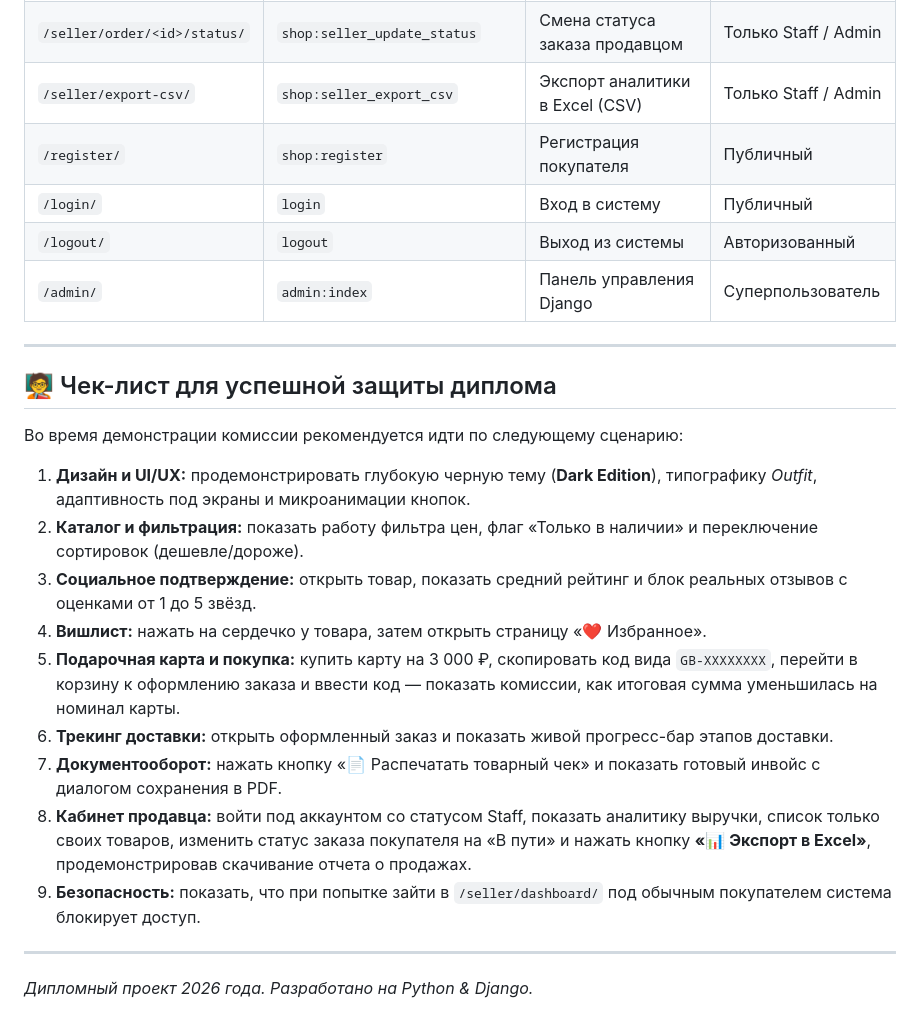
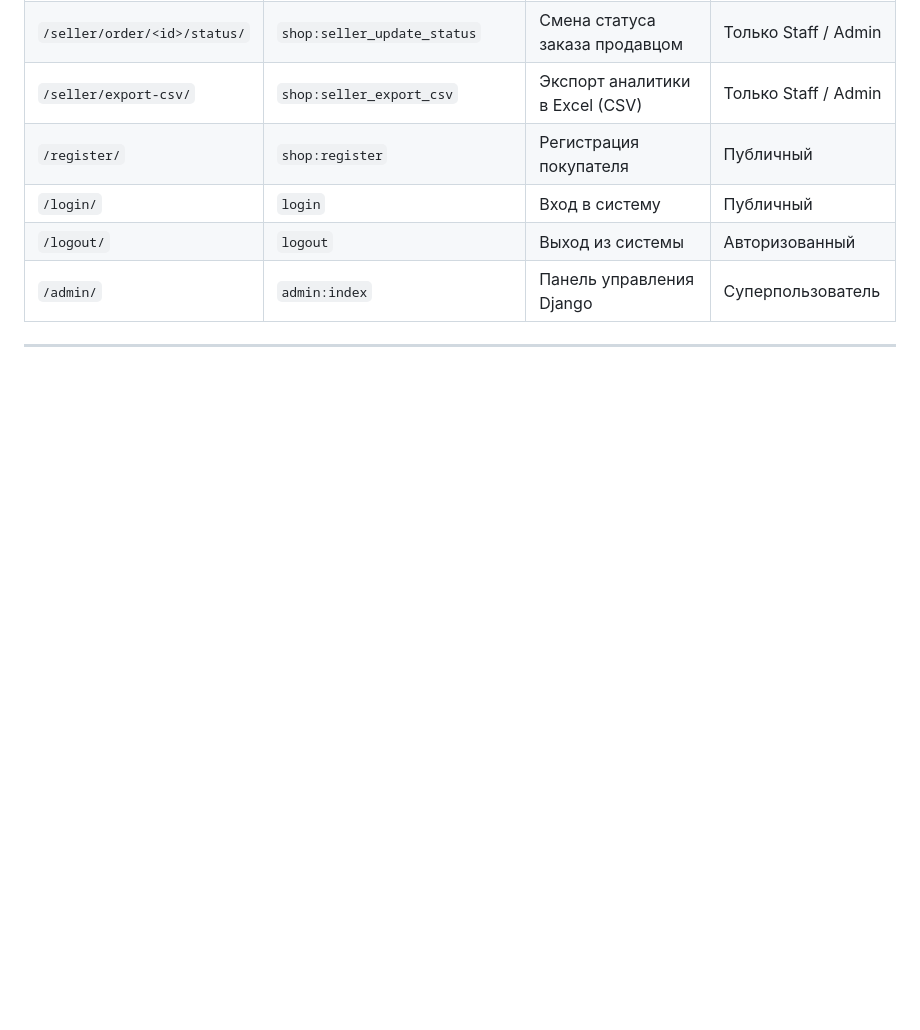
Before and after one commit to handpupa42/final_project, a Markdown page: README.md, the part around the change. Rendered like a GitHub page; blank space fills up the shorter version.

Commit message:
дипломный проект

```diff
--- a/README.md
+++ b/README.md
@@ -136,19 +136,3 @@ python manage.py runserver
 | `/admin/` | `admin:index` | Панель управления Django | Суперпользователь |
 
 ---
-
-## 🧑‍🏫 Чек-лист для успешной защиты диплома
-
-Во время демонстрации комиссии рекомендуется идти по следующему сценарию:
-1. **Дизайн и UI/UX:** продемонстрировать глубокую черную тему (**Dark Edition**), типографику *Outfit*, адаптивность под экраны и микроанимации кнопок.
-2. **Каталог и фильтрация:** показать работу фильтра цен, флаг «Только в наличии» и переключение сортировок (дешевле/дороже).
-3. **Социальное подтверждение:** открыть товар, показать средний рейтинг и блок реальных отзывов с оценками от 1 до 5 звёзд.
-4. **Вишлист:** нажать на сердечко у товара, затем открыть страницу «❤️ Избранное».
-5. **Подарочная карта и покупка:** купить карту на 3 000 ₽, скопировать код вида `GB-XXXXXXXX`, перейти в корзину к оформлению заказа и ввести код — показать комиссии, как итоговая сумма уменьшилась на номинал карты.
-6. **Трекинг доставки:** открыть оформленный заказ и показать живой прогресс-бар этапов доставки.
-7. **Документооборот:** нажать кнопку «📄 Распечатать товарный чек» и показать готовый инвойс с диалогом сохранения в PDF.
-8. **Кабинет продавца:** войти под аккаунтом со статусом Staff, показать аналитику выручки, список только своих товаров, изменить статус заказа покупателя на «В пути» и нажать кнопку **«📊 Экспорт в Excel»**, продемонстрировав скачивание отчета о продажах.
-9. **Безопасность:** показать, что при попытке зайти в `/seller/dashboard/` под обычным покупателем система блокирует доступ.
-
----
-*Дипломный проект 2026 года. Разработано на Python & Django.*
```
